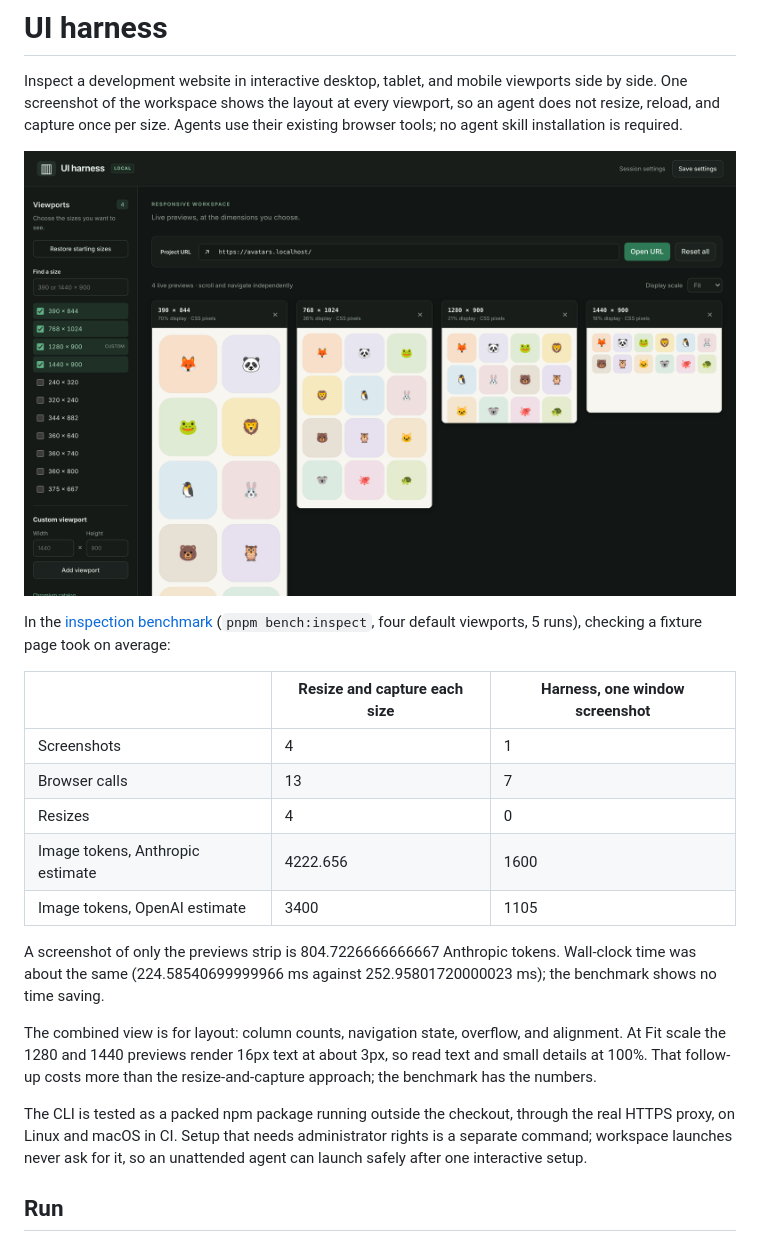
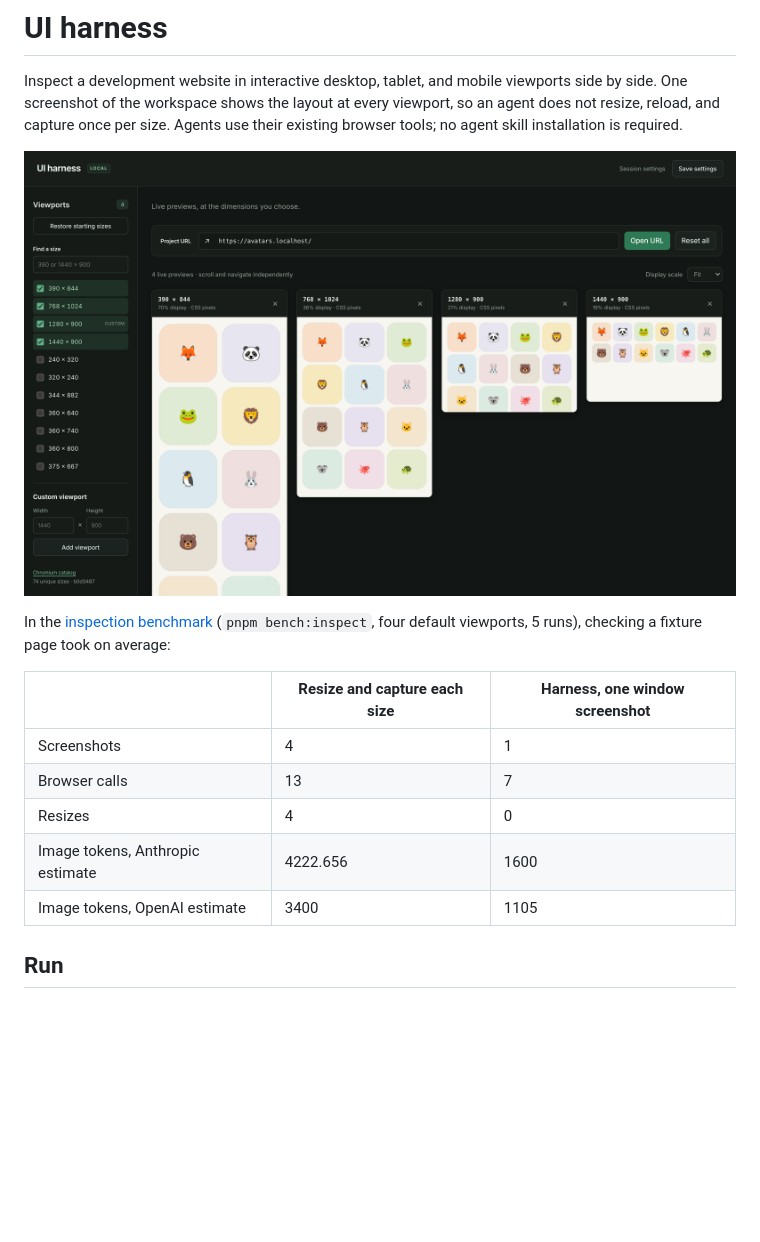
Before and after one commit to SereneMatt/ui-harness, a Markdown page: README.md, the part around the change. GitHub-like rendering; pictures changed too: docs/images/avatars-example.png; blank space fills up the shorter version.

Commit message:
Simplify workspace header and README, update screenshot

```diff
--- a/README.md
+++ b/README.md
@@ -17,20 +17,6 @@ four default viewports, 5 runs), checking a fixture page took on average:
 | Resizes | 4 | 0 |
 | Image tokens, Anthropic estimate | 4222.656 | 1600 |
 | Image tokens, OpenAI estimate | 3400 | 1105 |
-
-A screenshot of only the previews strip is 804.7226666666667 Anthropic tokens.
-Wall-clock time was about the same (224.58540699999966 ms against
-252.95801720000023 ms); the benchmark shows no time saving.
-
-The combined view is for layout: column counts, navigation state, overflow, and
-alignment. At Fit scale the 1280 and 1440 previews render 16px text at about 3px,
-so read text and small details at 100%. That follow-up costs more than the
-resize-and-capture approach; the benchmark has the numbers.
-
-The CLI is tested as a packed npm package running outside the checkout, through
-the real HTTPS proxy, on Linux and macOS in CI. Setup that needs administrator
-rights is a separate command; workspace launches never ask for it, so an
-unattended agent can launch safely after one interactive setup.
 
 ## Run
 
```
Also changed, not shown: 2 other files.
